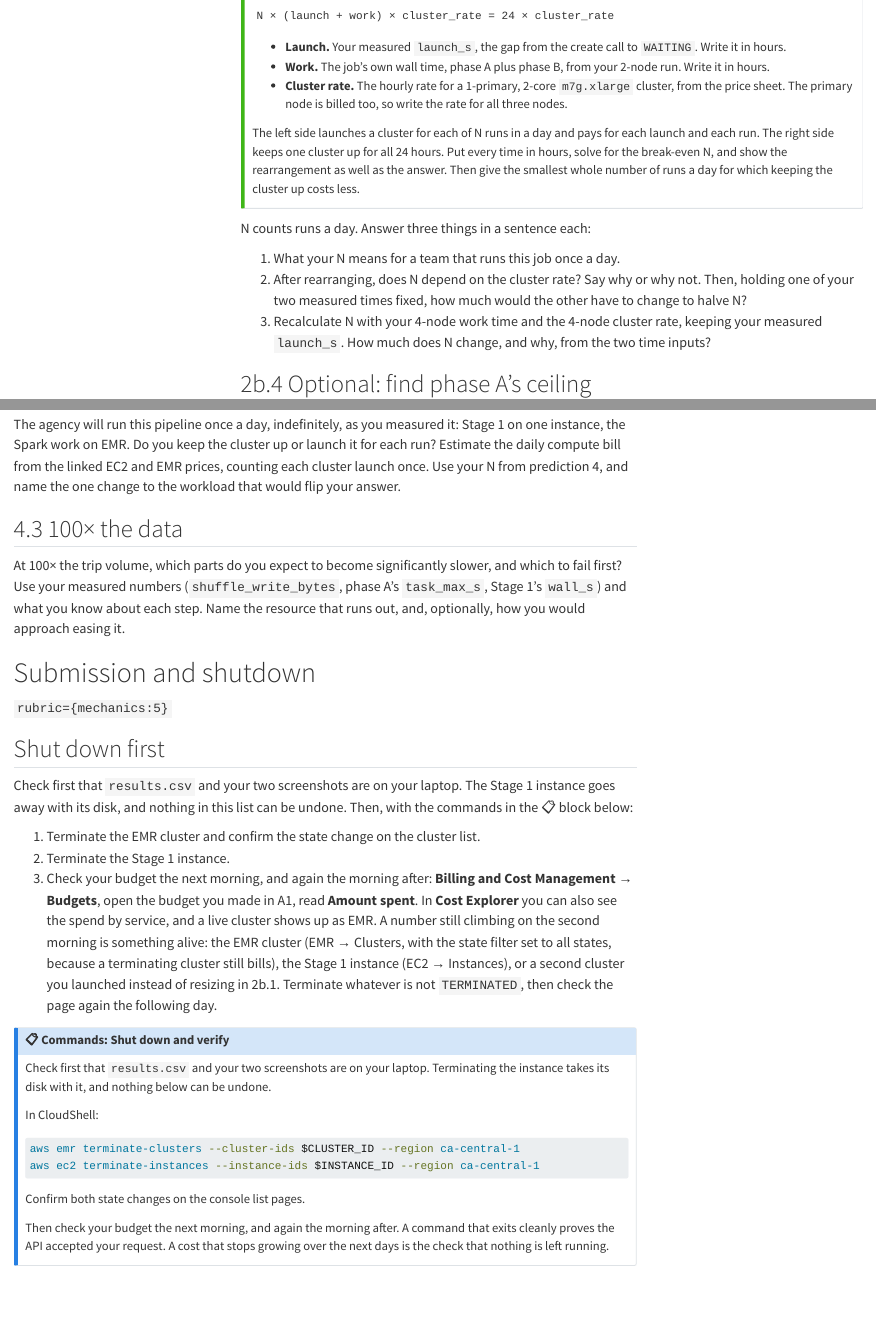
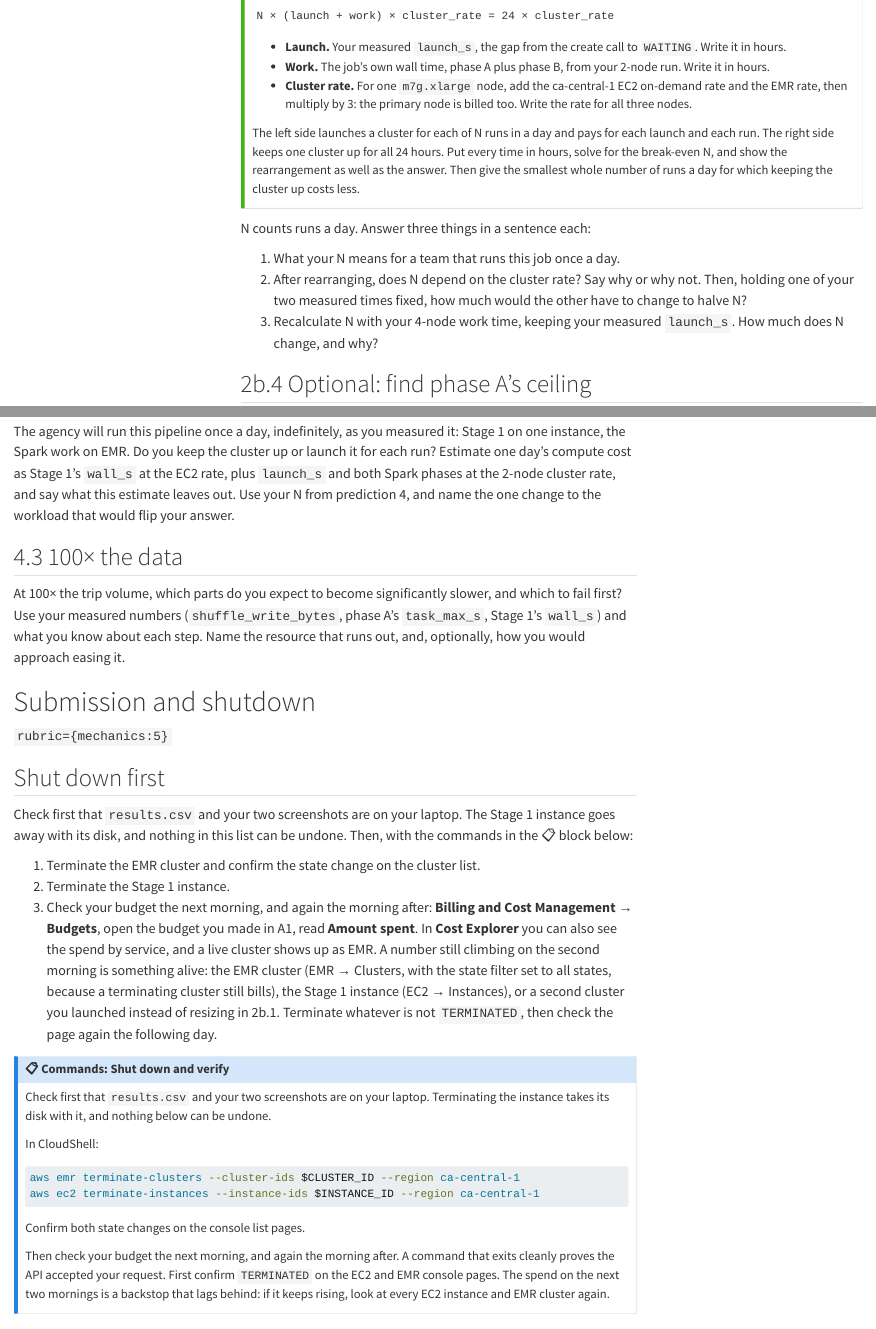
Before and after one commit to cpsc436c-2026w1/a2-starter, a Quarto document (a2.qmd): the page in a window 1100 px wide, from 17430 px down, and a second part further down, joined at a grey line. Rendered offline with R 4.5, knitr and Pandoc in place of Quarto, with nearby package versions; menus at the side of the page are left out; long lines of code are wrapped.

Commit message:
CPSC 436C 2026W1 Assignment 2, draft: wording fixes

```diff
--- a/a2.qmd
+++ b/a2.qmd
@@ -879,8 +879,8 @@ N × (launch + work) × cluster_rate = 24 × cluster_rate
 
 - **Launch.** Your measured `launch_s`, the gap from the create call to `WAITING`. Write it in hours.
 - **Work.** The job's own wall time, phase A plus phase B, from your 2-node run. Write it in hours.
-- **Cluster rate.** The hourly rate for a 1-primary, 2-core `m7g.xlarge` cluster, from the price
-  sheet. The primary node is billed too, so write the rate for all three nodes.
+- **Cluster rate.** For one `m7g.xlarge` node, add the ca-central-1 EC2 on-demand rate and the EMR
+  rate, then multiply by 3: the primary node is billed too. Write the rate for all three nodes.
 
 The left side launches a cluster for each of N runs in a day and pays for each launch and each run.
 The right side keeps one cluster up for all 24 hours. Put every time in hours, solve for the break-even
@@ -893,8 +893,8 @@ N counts runs a day. Answer three things in a sentence each:
 1. What your N means for a team that runs this job once a day.
 2. After rearranging, does N depend on the cluster rate? Say why or why not. Then, holding one of
    your two measured times fixed, how much would the other have to change to halve N?
-3. Recalculate N with your 4-node work time and the 4-node cluster rate, keeping your measured
-   `launch_s`. How much does N change, and why, from the two time inputs?
+3. Recalculate N with your 4-node work time, keeping your measured `launch_s`. How much does N
+   change, and why?
 
 ## 2b.4 Optional: find phase A's ceiling
 
@@ -966,8 +966,9 @@ Answer three things:
 ## 4.2 Daily cadence
 
 The agency will run this pipeline once a day, indefinitely, as you measured it: Stage 1 on one
-instance, the Spark work on EMR. Do you keep the cluster up or launch it for each run? Estimate the
-daily compute bill from the linked EC2 and EMR prices, counting each cluster launch once. Use your N from
+instance, the Spark work on EMR. Do you keep the cluster up or launch it for each run? Estimate one
+day's compute cost as Stage 1's `wall_s` at the EC2 rate, plus `launch_s` and both Spark phases at the
+2-node cluster rate, and say what this estimate leaves out. Use your N from
 prediction 4, and name the one change to the workload that would flip your answer.
 
 ## 4.3 100× the data
@@ -1014,8 +1015,9 @@ aws ec2 terminate-instances --instance-ids $INSTANCE_ID --region ca-central-1
 Confirm both state changes on the console list pages.
 
 Then check your budget the next morning, and again the morning after. A command that exits cleanly
-proves the API accepted your request. A cost that stops growing over the next days is the check that
-nothing is left running.
+proves the API accepted your request. First confirm `TERMINATED` on the EC2 and EMR console pages.
+The spend on the next two mornings is a backstop that lags behind: if it keeps rising, look at every
+EC2 instance and EMR cluster again.
 :::::
 
 ## Then submit to Canvas
```
Also changed, not shown: docs/search.json, a2.qmd (10 more changed lines), 1 other file.
